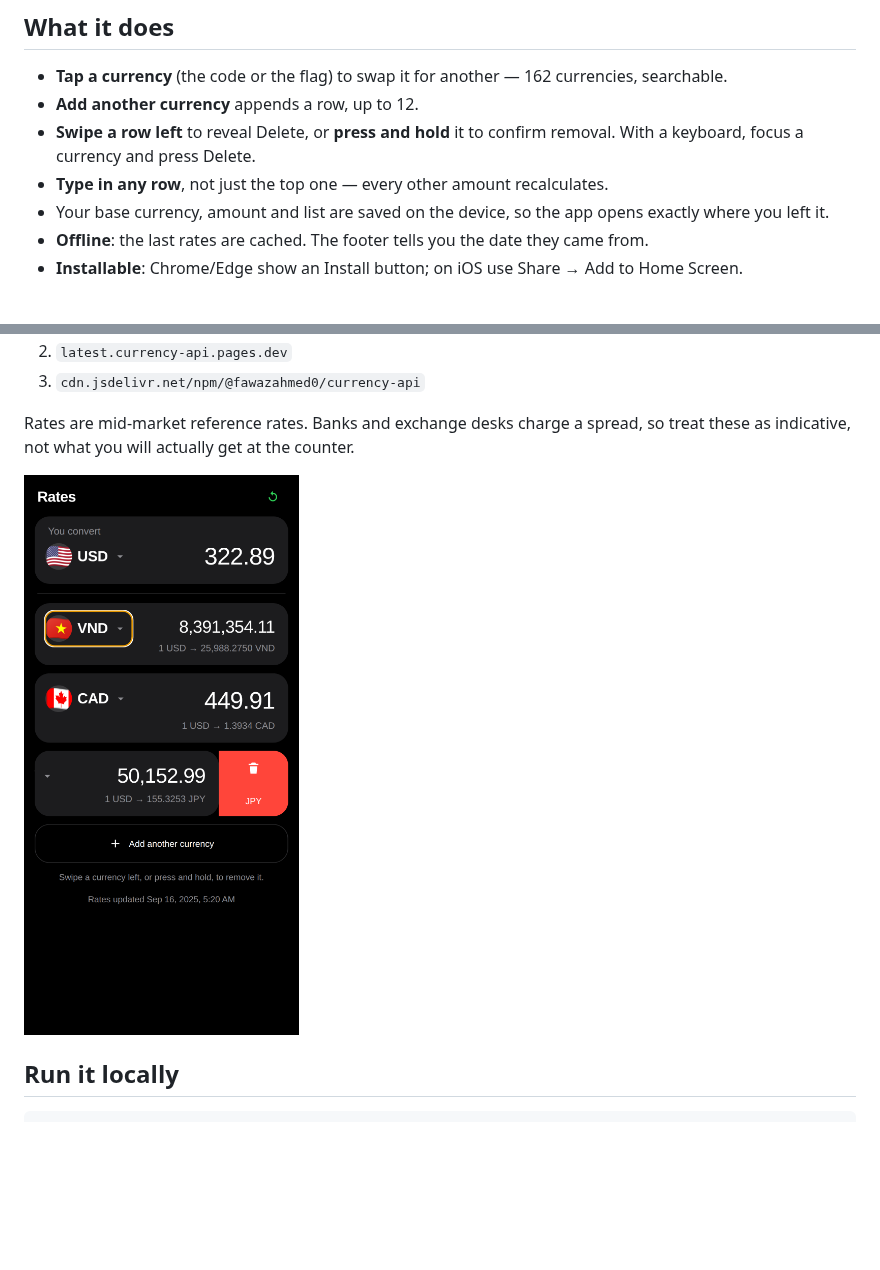
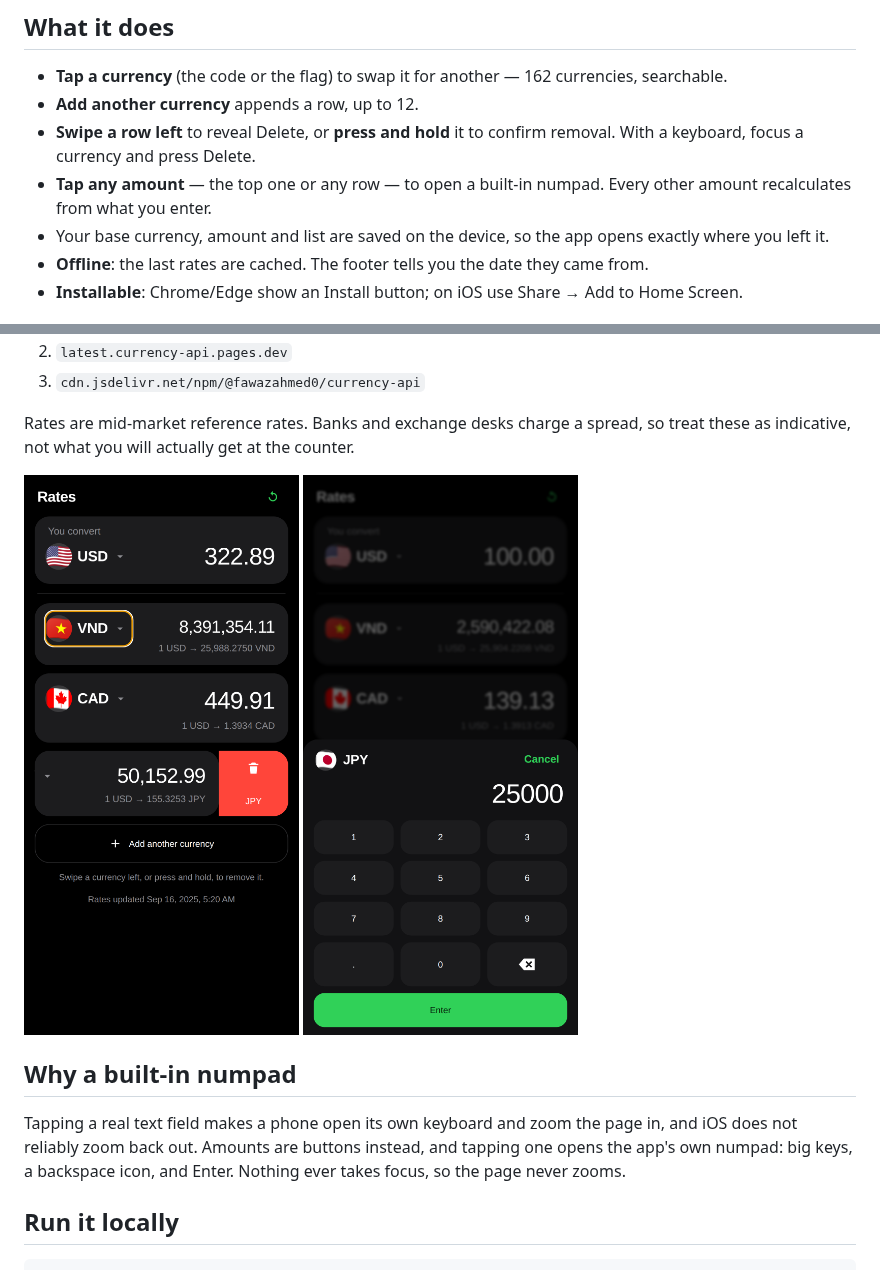
Before and after one commit to tanglefast23/currency-exchange, a Markdown page: README.md, 2 parts joined by grey strips. Drawn GitHub-style; pictures changed too: docs/numpad.png (added); blank space fills up the shorter version.

```diff
--- a/README.md
+++ b/README.md
@@ -12,7 +12,8 @@ no API key, no dependencies.
 - **Add another currency** appends a row, up to 12.
 - **Swipe a row left** to reveal Delete, or **press and hold** it to confirm removal.
   With a keyboard, focus a currency and press Delete.
-- **Type in any row**, not just the top one — every other amount recalculates.
+- **Tap any amount** — the top one or any row — to open a built-in numpad. Every other
+  amount recalculates from what you enter.
 - Your base currency, amount and list are saved on the device, so the app opens exactly where you left it.
 - **Offline**: the last rates are cached. The footer tells you the date they came from.
 - **Installable**: Chrome/Edge show an Install button; on iOS use Share → Add to Home Screen.
@@ -30,6 +31,14 @@ Rates are mid-market reference rates. Banks and exchange desks charge a spread,
 so treat these as indicative, not what you will actually get at the counter.
 
 ![Swipe to delete](docs/swipe.png)
+![Numpad](docs/numpad.png)
+
+## Why a built-in numpad
+
+Tapping a real text field makes a phone open its own keyboard and zoom the page
+in, and iOS does not reliably zoom back out. Amounts are buttons instead, and
+tapping one opens the app's own numpad: big keys, a backspace icon, and Enter.
+Nothing ever takes focus, so the page never zooms.
 
 ## Run it locally
 
```
Also changed, not shown: 3 other files.
